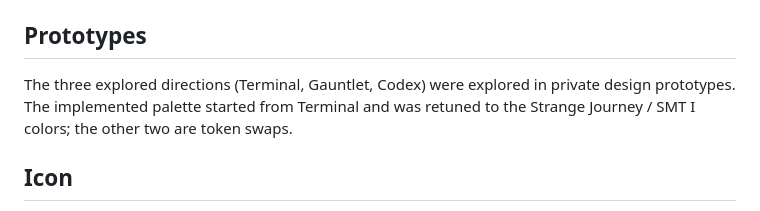
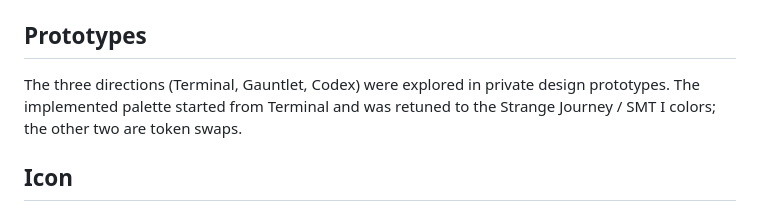
Before and after one commit to ctorres345/Demonica, a Markdown page: docs/DESIGN_SYSTEM.md, the part around the change. GitHub-like rendering.

Commit message:
DEM-69: Tidy the prototypes sentence
Co-Authored-By: Claude Opus 5.5 <noreply@anthropic.com>

```diff
--- a/docs/DESIGN_SYSTEM.md
+++ b/docs/DESIGN_SYSTEM.md
@@ -77,7 +77,7 @@ Below 840dp (`wideBreakpoint`): bottom navigation (Demons, Skills, Plan, Saved,
 
 ## Prototypes
 
-The three explored directions (Terminal, Gauntlet, Codex) were explored in private design prototypes. The implemented palette started from Terminal and was retuned to the Strange Journey / SMT I colors; the other two are token swaps.
+The three directions (Terminal, Gauntlet, Codex) were explored in private design prototypes. The implemented palette started from Terminal and was retuned to the Strange Journey / SMT I colors; the other two are token swaps.
 
 ## Icon
 
```
